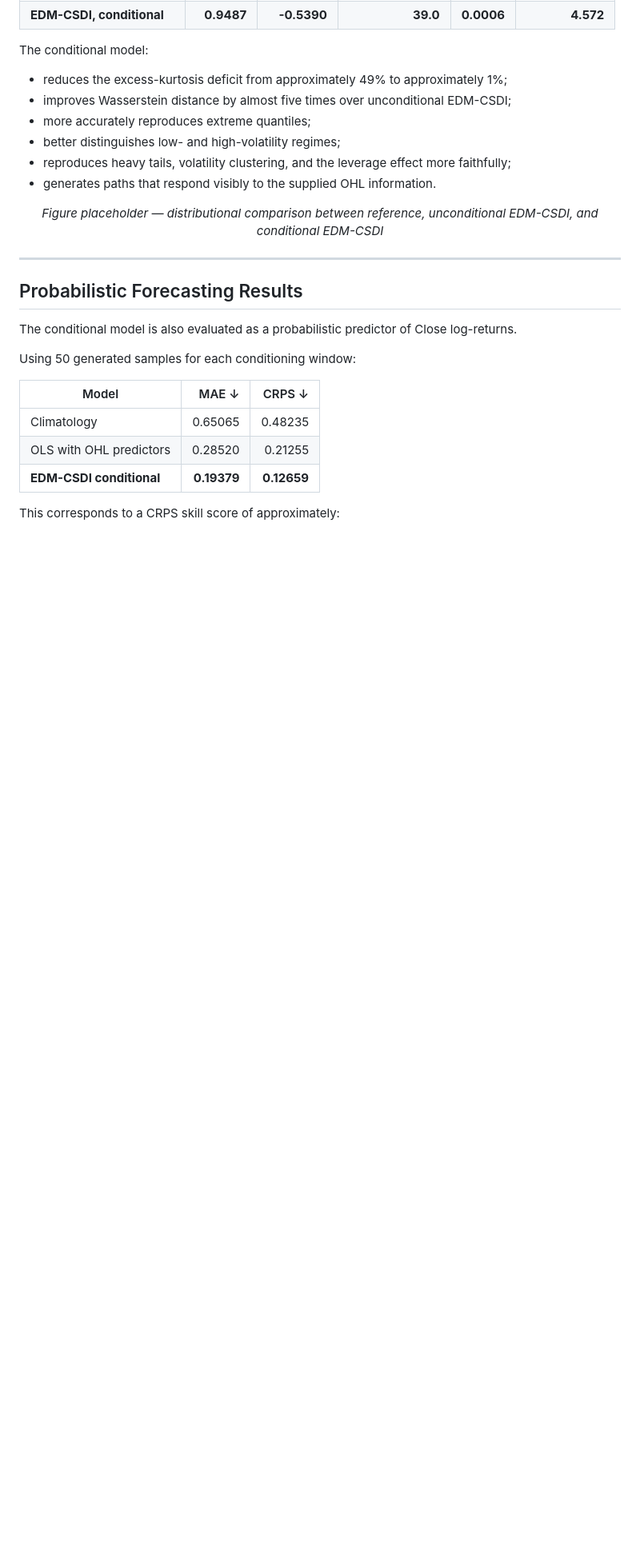
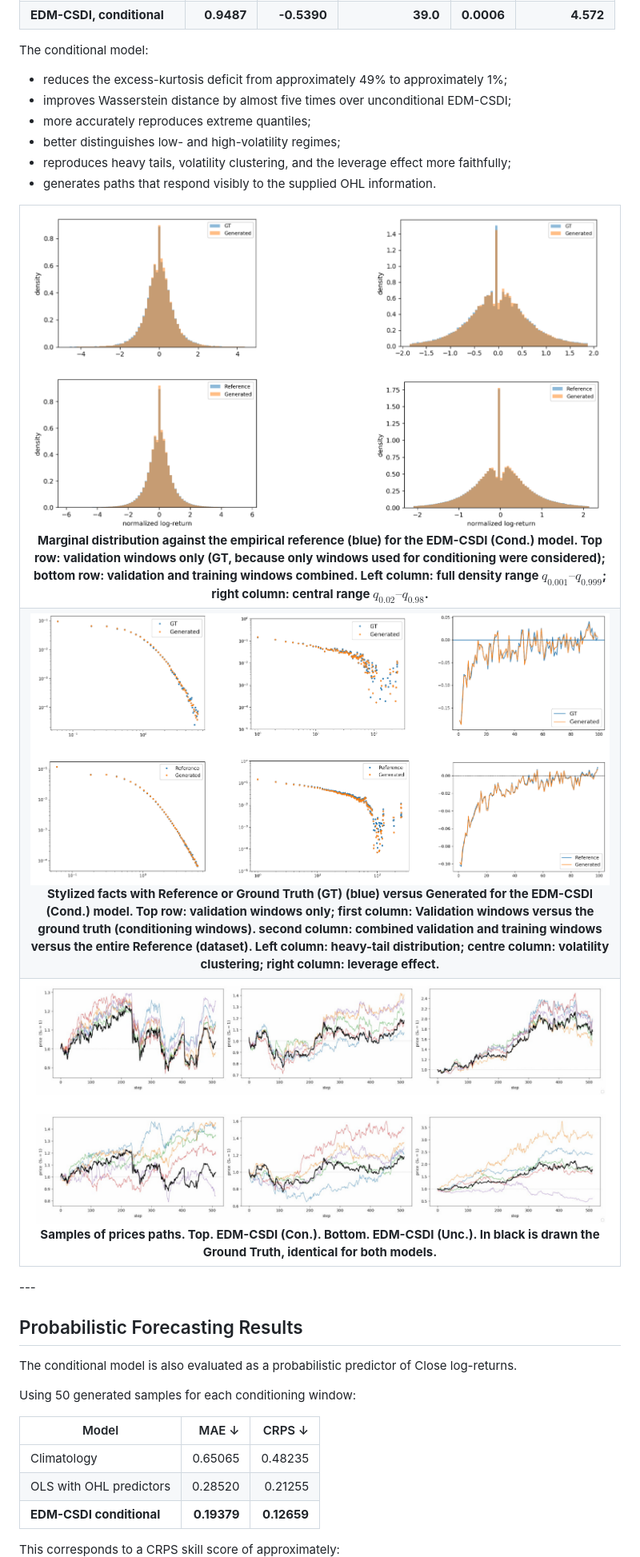
Before and after one commit to GiacomoNegri/Master-Thesis, a Markdown page: README.md, the part around one of its changes. Shown at 80% size. GitHub-like rendering; blank space fills up the shorter version.

```diff
--- a/README.md
+++ b/README.md
@@ -339,20 +350,46 @@ The conditional model:
 - reproduces heavy tails, volatility clustering, and the leverage effect more faithfully;
 - generates paths that respond visibly to the supplied OHL information.
 
-<p align="center">
-  <em>Figure placeholder — distributional comparison between reference, unconditional EDM-CSDI, and conditional EDM-CSDI</em>
-</p>
+<table align="center">
+  <tr>
+    <td align="center">
+      <img
+        src="images/distribution_edm_cond.png"
+        alt="Probability distribution of EDM-CSDI Cond.."
+        width="100%"
+      />
+      <br />
+      <strong>Marginal distribution against the empirical reference (blue) for the EDM-CSDI (Cond.) model. Top row: validation windows only (GT, because only windows used for
+conditioning were considered); bottom row: validation and training windows combined.
+Left column: full density range $q_{0.001}–q_{0.999}$; right column: central range $q_{0.02}–q_{0.98}$.</strong>
+    </td>
+  </tr>
 
-<!-- Replace the placeholder above with:
+  <tr>
+    <td align="center">
+      <img
+        src="images/stylized_facts_edm_cond.png"
+        alt="EDM-CSDI conditional stylized facts."
+        width="100%"
+      />
+      <br />
+      <strong>Stylized facts with Reference or Ground Truth (GT) (blue) versus Generated for the EDM-CSDI (Cond.) model. Top row: validation windows only; first column: Validation windows versus the ground truth (conditioning windows). second column: combined validation and training windows versus the entire Reference (dataset). Left column: heavy-tail distribution; centre column: volatility clustering; right column: leverage
+effect.</strong>
+    </td>
+  </tr>
 
-<p align="center">
-  <img src="assets/readme/distributional_comparison.png"
-       alt="Distributional comparison of the main models"
-       width="900">
-</p>
-
--->
-
+  <tr>
+    <td align="center">
+      <img
+        src="images/price_paths_edm_cond.png"
+        alt="Price paths EDM-CSDI Cond.."
+        width="100%"
+      />
+      <br />
+      <strong> Samples of prices paths. Top. EDM-CSDI (Con.). Bottom. EDM-CSDI (Unc.). In black is drawn the Ground Truth, identical for both models.</strong>
+    </td>
+  </tr>
+</table>
 ---
 
 ## Probabilistic Forecasting Results
```
Also changed, not shown: other parts of README.md (+24 -29 lines).
